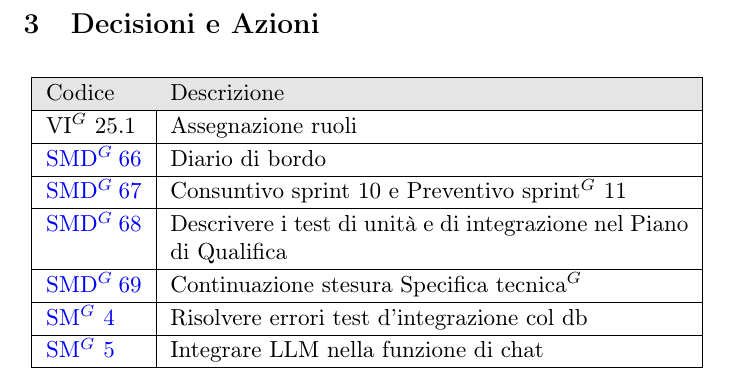
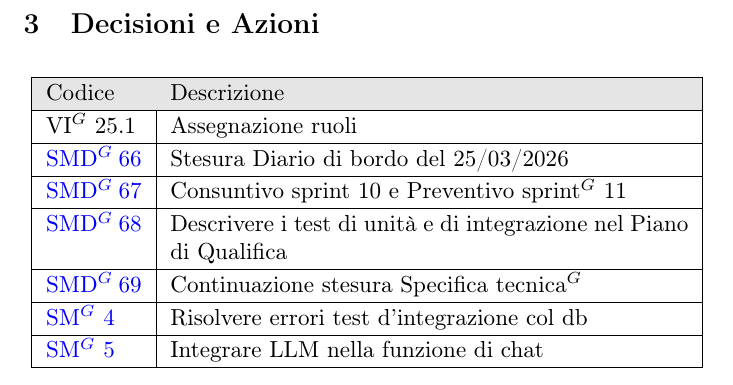
Before and after one commit to NullPointersGroup/Documentazione, a LaTeX document (src/PB/Verbali Interni/2026-03-23_verbale_interno/2026-03-23_verbale_interno.tex, which reads src/PB/Verbali Interni/2026-03-23_verbale_interno/content/decisioni_azioni.tex): part of page 6 of 6, cut so that both start at the same text. Compiled offline with pdfLaTeX.

Commit message:
correzioni minori

```diff
--- a/src/PB/Verbali Interni/2026-03-23_verbale_interno/content/decisioni_azioni.tex
+++ b/src/PB/Verbali Interni/2026-03-23_verbale_interno/content/decisioni_azioni.tex
@@ -11,7 +11,7 @@
 			\hline
 			VI$^G$ 25.1 & Assegnazione ruoli \\
 			\hline
-			\href{https://github.com/NullPointersGroup/Documentazione/issues/268}{SMD$^G$ 66} & Diario di bordo \\
+			\href{https://github.com/NullPointersGroup/Documentazione/issues/268}{SMD$^G$ 66} & Stesura Diario di bordo del 25/03/2026 \\
 			\hline
 			\href{https://github.com/NullPointersGroup/Documentazione/issues/270}{SMD$^G$ 67} & Consuntivo sprint 10 e Preventivo sprint$^G$ 11 \\
 			\hline
```
